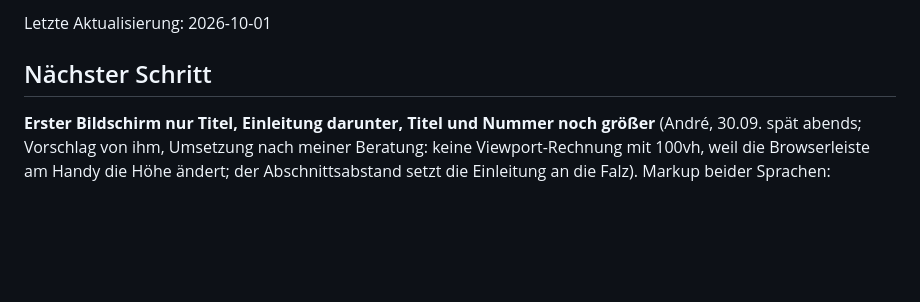
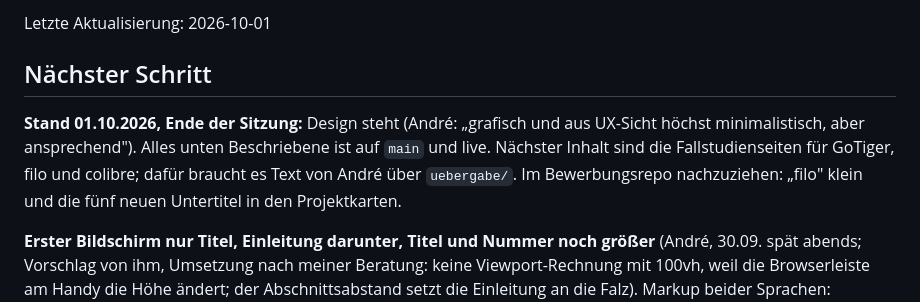
Before and after one commit to andreux-design/andreux-design-site, a Markdown page: PROJECT_STATE.md, the part around the change. GitHub-like rendering; blank space fills up the shorter version.

Commit message:
Stand: Design steht, naechster Inhalt sind die Fallstudien (André, 01.10.)
Co-Authored-By: Claude Fable 5.1 <noreply@anthropic.com>

```diff
--- a/PROJECT_STATE.md
+++ b/PROJECT_STATE.md
@@ -3,6 +3,13 @@
 Letzte Aktualisierung: 2026-10-01
 
 ## Nächster Schritt
+
+**Stand 01.10.2026, Ende der Sitzung:** Design steht (André: „grafisch und
+aus UX-Sicht höchst minimalistisch, aber ansprechend"). Alles unten
+Beschriebene ist auf `main` und live. Nächster Inhalt sind die
+Fallstudienseiten für GoTiger, filo und colibre; dafür braucht es Text von
+André über `uebergabe/`. Im Bewerbungsrepo nachzuziehen: „filo" klein und
+die fünf neuen Untertitel in den Projektkarten.
 
 **Erster Bildschirm nur Titel, Einleitung darunter, Titel und Nummer noch
 größer** (André, 30.09. spät abends; Vorschlag von ihm, Umsetzung nach
```
